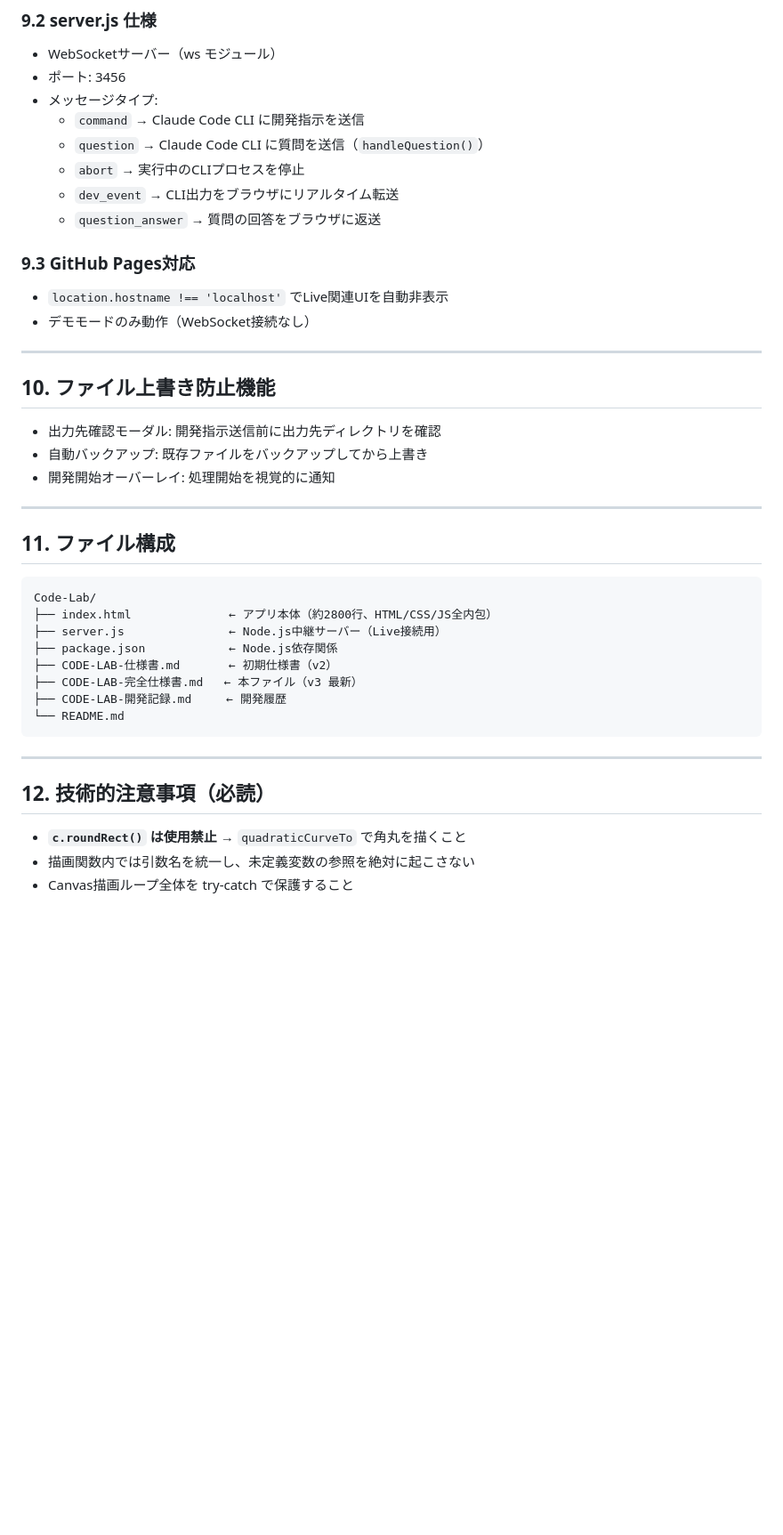
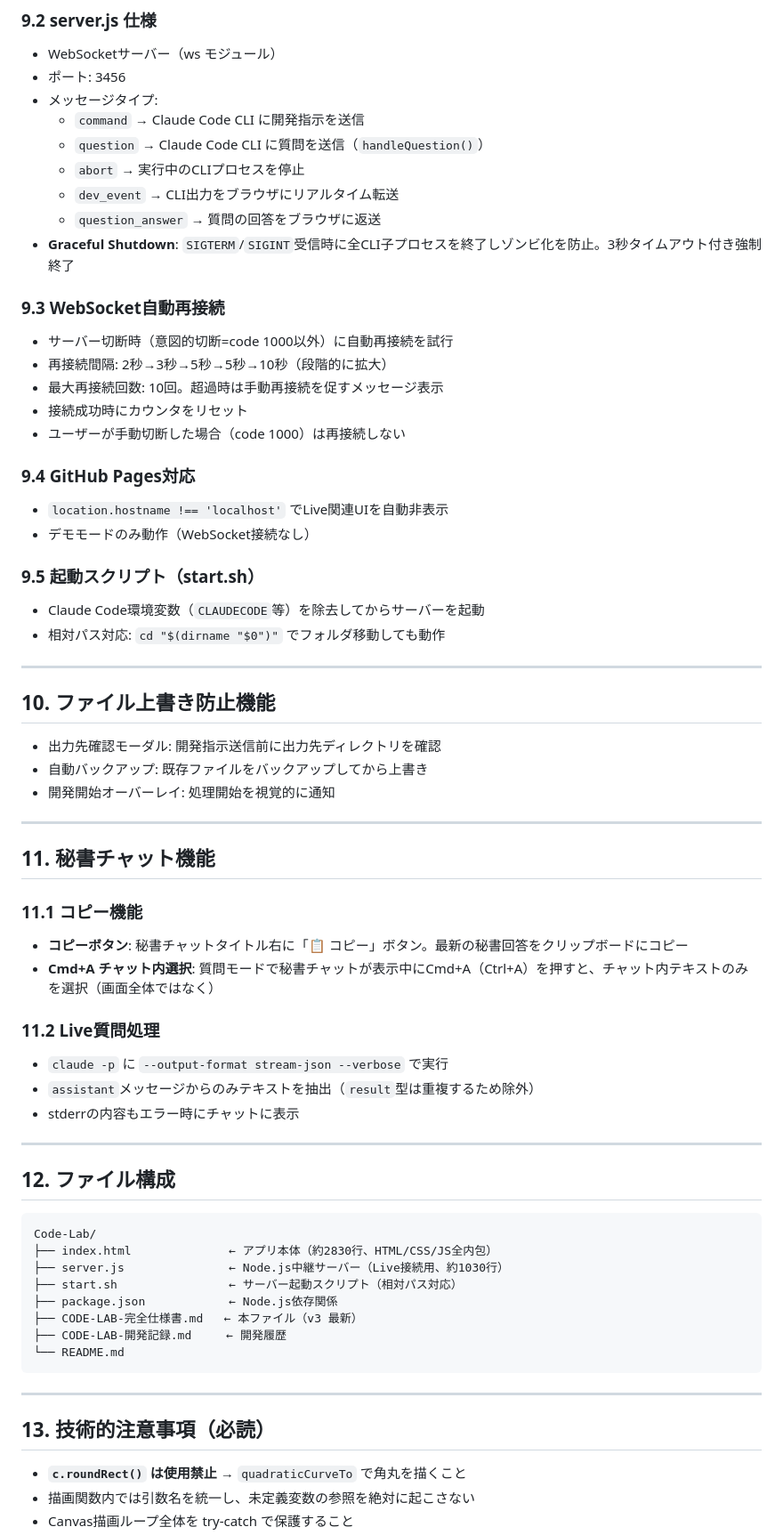
Before and after one commit to Ailiber1/Code-Lab, a Markdown page: CODE-LAB-完全仕様書.md, the part around the change. Shown at 89% size. GitHub-like rendering; blank space fills up the shorter version.

````diff
--- a/CODE-LAB-完全仕様書.md
+++ b/CODE-LAB-完全仕様書.md
@@ -381,11 +381,25 @@ const PALETTE = {
   - `abort` → 実行中のCLIプロセスを停止
   - `dev_event` → CLI出力をブラウザにリアルタイム転送
   - `question_answer` → 質問の回答をブラウザに返送
+- **Graceful Shutdown**: `SIGTERM`/`SIGINT`受信時に全CLI子プロセスを終了しゾンビ化を防止。3秒タイムアウト付き強制終了
 
-### 9.3 GitHub Pages対応
+### 9.3 WebSocket自動再接続
+
+- サーバー切断時（意図的切断=code 1000以外）に自動再接続を試行
+- 再接続間隔: 2秒→3秒→5秒→5秒→10秒（段階的に拡大）
+- 最大再接続回数: 10回。超過時は手動再接続を促すメッセージ表示
+- 接続成功時にカウンタをリセット
+- ユーザーが手動切断した場合（code 1000）は再接続しない
+
+### 9.4 GitHub Pages対応
 
 - `location.hostname !== 'localhost'` でLive関連UIを自動非表示
 - デモモードのみ動作（WebSocket接続なし）
+
+### 9.5 起動スクリプト（start.sh）
+
+- Claude Code環境変数（`CLAUDECODE`等）を除去してからサーバーを起動
+- 相対パス対応: `cd "$(dirname "$0")"` でフォルダ移動しても動作
 
 ---
 
@@ -397,14 +411,29 @@ const PALETTE = {
 
 ---
 
-## 11. ファイル構成
+## 11. 秘書チャット機能
+
+### 11.1 コピー機能
+
+- **コピーボタン**: 秘書チャットタイトル右に「📋 コピー」ボタン。最新の秘書回答をクリップボードにコピー
+- **Cmd+A チャット内選択**: 質問モードで秘書チャットが表示中にCmd+A（Ctrl+A）を押すと、チャット内テキストのみを選択（画面全体ではなく）
+
+### 11.2 Live質問処理
+
+- `claude -p` に `--output-format stream-json --verbose` で実行
+- `assistant`メッセージからのみテキストを抽出（`result`型は重複するため除外）
+- stderrの内容もエラー時にチャットに表示
+
+---
+
+## 12. ファイル構成
 
 ```
 Code-Lab/
-├── index.html              ← アプリ本体（約2800行、HTML/CSS/JS全内包）
-├── server.js               ← Node.js中継サーバー（Live接続用）
+├── index.html              ← アプリ本体（約2830行、HTML/CSS/JS全内包）
+├── server.js               ← Node.js中継サーバー（Live接続用、約1030行）
+├── start.sh                ← サーバー起動スクリプト（相対パス対応）
 ├── package.json            ← Node.js依存関係
-├── CODE-LAB-仕様書.md       ← 初期仕様書（v2）
 ├── CODE-LAB-完全仕様書.md   ← 本ファイル（v3 最新）
 ├── CODE-LAB-開発記録.md     ← 開発履歴
 └── README.md
@@ -412,7 +441,7 @@ Code-Lab/
 
 ---
 
-## 12. 技術的注意事項（必読）
+## 13. 技術的注意事項（必読）
 
 - **`c.roundRect()` は使用禁止** → `quadraticCurveTo` で角丸を描くこと
 - 描画関数内では引数名を統一し、未定義変数の参照を絶対に起こさない
````
Also changed, not shown: CODE-LAB-開発記録.md (+32 -4 lines).
